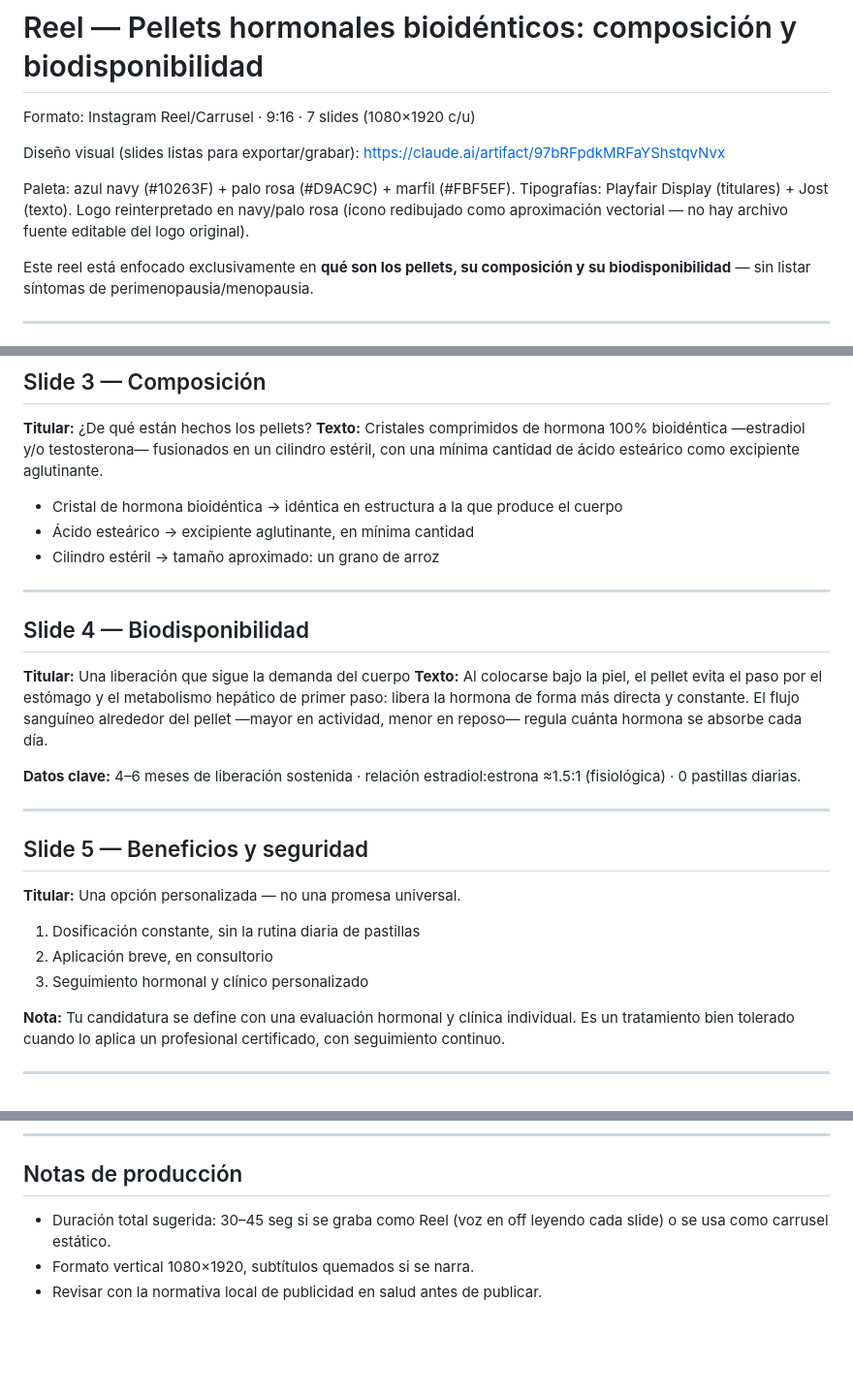
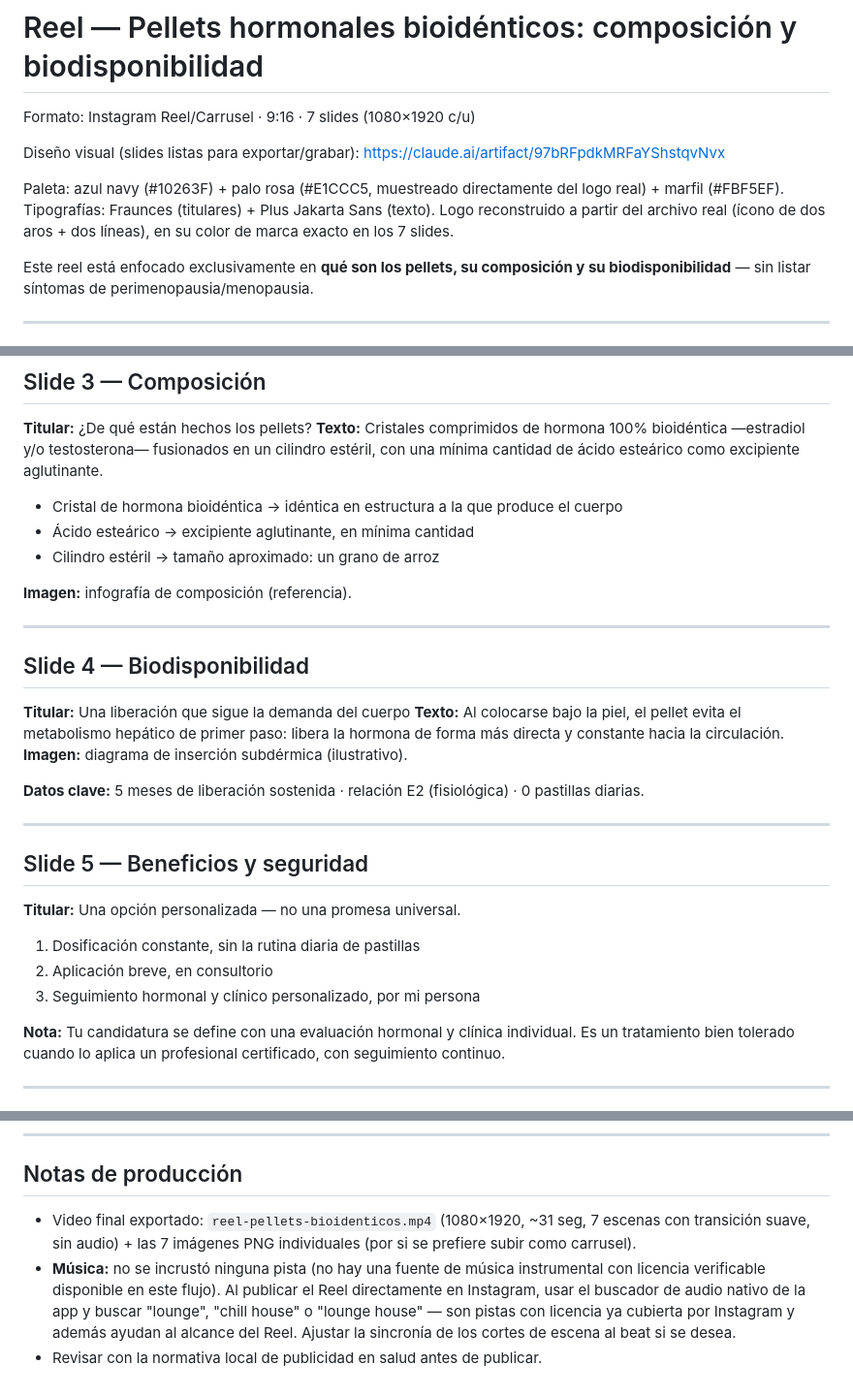
Before and after one commit to drabrickler/Reels-for-consultation-office, a Markdown page: reels/pellets-composicion-biodisponibilidad.md, 3 parts joined by grey strips. Shown at 97% size. GitHub-like rendering; blank space fills up the shorter version.

Commit message:
Update reel doc: final colors, E2 stat, new slide images, export notes
Reflects the published design (exact logo color, Fraunces/Plus Jakarta
Sans typography, infographic and insertion-diagram images on slides 3-4)
and documents the exported video/image deliverables plus guidance on
adding Instagram's native lounge/house audio at publish time.

Co-Authored-By: Claude Sonnet 5 <noreply@anthropic.com>
Claude-Session: https://claude.ai/code/session_019QWsE8hAz42XR4E8gniJA8

```diff
--- a/reels/pellets-composicion-biodisponibilidad.md
+++ b/reels/pellets-composicion-biodisponibilidad.md
@@ -3,7 +3,7 @@ Formato: Instagram Reel/Carrusel · 9:16 · 7 slides (1080×1920 c/u)
 
 Diseño visual (slides listas para exportar/grabar): https://claude.ai/artifact/97bRFpdkMRFaYShstqvNvx
 
-Paleta: azul navy (#10263F) + palo rosa (#D9AC9C) + marfil (#FBF5EF). Tipografías: Playfair Display (titulares) + Jost (texto). Logo reinterpretado en navy/palo rosa (ícono redibujado como aproximación vectorial — no hay archivo fuente editable del logo original).
+Paleta: azul navy (#10263F) + palo rosa (#E1CCC5, muestreado directamente del logo real) + marfil (#FBF5EF). Tipografías: Fraunces (titulares) + Plus Jakarta Sans (texto). Logo reconstruido a partir del archivo real (ícono de dos aros + dos líneas), en su color de marca exacto en los 7 slides.
 
 Este reel está enfocado exclusivamente en **qué son los pellets, su composición y su biodisponibilidad** — sin listar síntomas de perimenopausia/menopausia.
 
@@ -32,13 +32,16 @@ Este reel está enfocado exclusivamente en **qué son los pellets, su composici
 - Ácido esteárico → excipiente aglutinante, en mínima cantidad
 - Cilindro estéril → tamaño aproximado: un grano de arroz
 
+**Imagen:** infografía de composición (referencia).
+
 ---
 
 ## Slide 4 — Biodisponibilidad
 **Titular:** Una liberación que sigue la demanda del cuerpo
-**Texto:** Al colocarse bajo la piel, el pellet evita el paso por el estómago y el metabolismo hepático de primer paso: libera la hormona de forma más directa y constante. El flujo sanguíneo alrededor del pellet —mayor en actividad, menor en reposo— regula cuánta hormona se absorbe cada día.
+**Texto:** Al colocarse bajo la piel, el pellet evita el metabolismo hepático de primer paso: libera la hormona de forma más directa y constante hacia la circulación.
+**Imagen:** diagrama de inserción subdérmica (ilustrativo).
 
-**Datos clave:** 4–6 meses de liberación sostenida · relación estradiol:estrona ≈1.5:1 (fisiológica) · 0 pastillas diarias.
+**Datos clave:** 5 meses de liberación sostenida · relación E2 (fisiológica) · 0 pastillas diarias.
 
 ---
 
@@ -46,7 +49,7 @@ Este reel está enfocado exclusivamente en **qué son los pellets, su composici
 **Titular:** Una opción personalizada — no una promesa universal.
 1. Dosificación constante, sin la rutina diaria de pastillas
 2. Aplicación breve, en consultorio
-3. Seguimiento hormonal y clínico personalizado
+3. Seguimiento hormonal y clínico personalizado, por mi persona
 
 **Nota:** Tu candidatura se define con una evaluación hormonal y clínica individual. Es un tratamiento bien tolerado cuando lo aplica un profesional certificado, con seguimiento continuo.
 
@@ -97,6 +100,6 @@ Al colocarse bajo la piel evitan el metabolismo hepático de primer paso, libera
 ---
 
 ## Notas de producción
-- Duración total sugerida: 30–45 seg si se graba como Reel (voz en off leyendo cada slide) o se usa como carrusel estático.
-- Formato vertical 1080×1920, subtítulos quemados si se narra.
+- Video final exportado: `reel-pellets-bioidenticos.mp4` (1080×1920, ~31 seg, 7 escenas con transición suave, sin audio) + las 7 imágenes PNG individuales (por si se prefiere subir como carrusel).
+- **Música:** no se incrustó ninguna pista (no hay una fuente de música instrumental con licencia verificable disponible en este flujo). Al publicar el Reel directamente en Instagram, usar el buscador de audio nativo de la app y buscar "lounge", "chill house" o "lounge house" — son pistas con licencia ya cubierta por Instagram y además ayudan al alcance del Reel. Ajustar la sincronía de los cortes de escena al beat si se desea.
 - Revisar con la normativa local de publicidad en salud antes de publicar.
```
